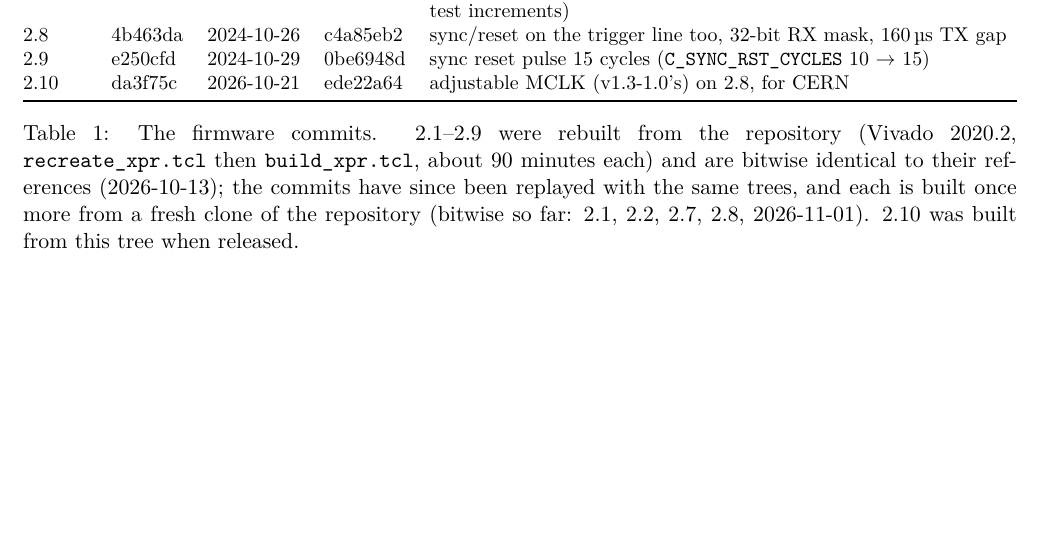
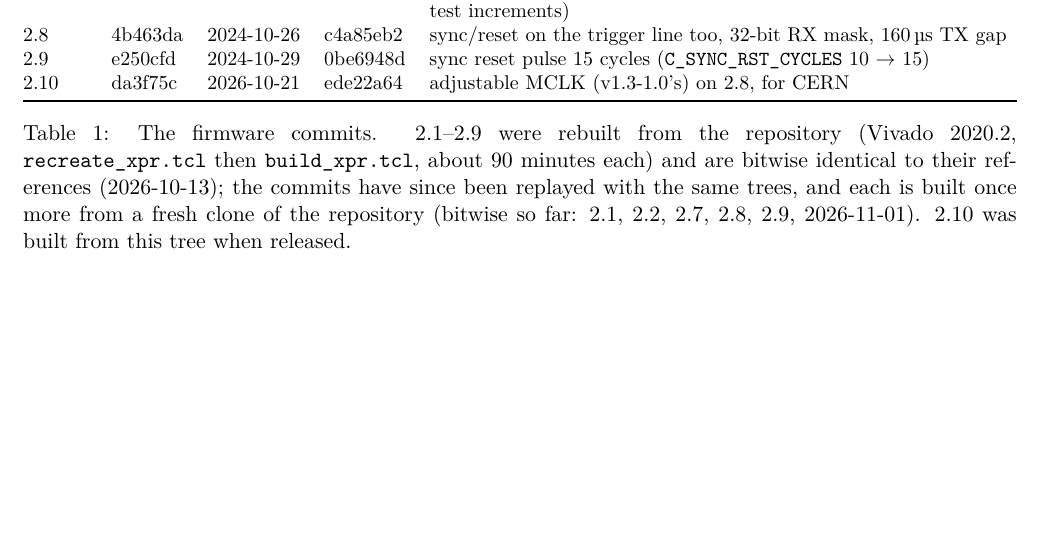
Before and after one commit to mulhearn/pacman_docs, a LaTeX document (agents/hijinks.tex): part of page 3 of 3, cut so that both start at the same text. Compiled offline with pdfLaTeX.

Commit message:
agents/hijinks: 2.9 bitwise from a fresh clone

```diff
--- a/agents/hijinks.tex
+++ b/agents/hijinks.tex
@@ -67,7 +67,7 @@ increments) \\
 \caption{The firmware commits.  2.1--2.9 were rebuilt from the repository (Vivado 2020.2, \h{recreate\_xpr.tcl}
 then \h{build\_xpr.tcl}, about 90 minutes each) and are bitwise identical to their references (2026-10-13); the
 commits have since been replayed with the same trees, and each is built once more from a fresh clone of the
-repository (bitwise so far: 2.1, 2.2, 2.7, 2.8, 2026-11-01).  2.10 was built from this tree when released.}
+repository (bitwise so far: 2.1, 2.2, 2.7, 2.8, 2.9, 2026-11-01).  2.10 was built from this tree when released.}
 \end{table}
 
 References: 2.1 the UC Davis bundle 20241005C; 2.2 the bundles 20241007B and 20241010A (two independent bundles,
```
Also changed, not shown: agents/hijinks.pdf.
